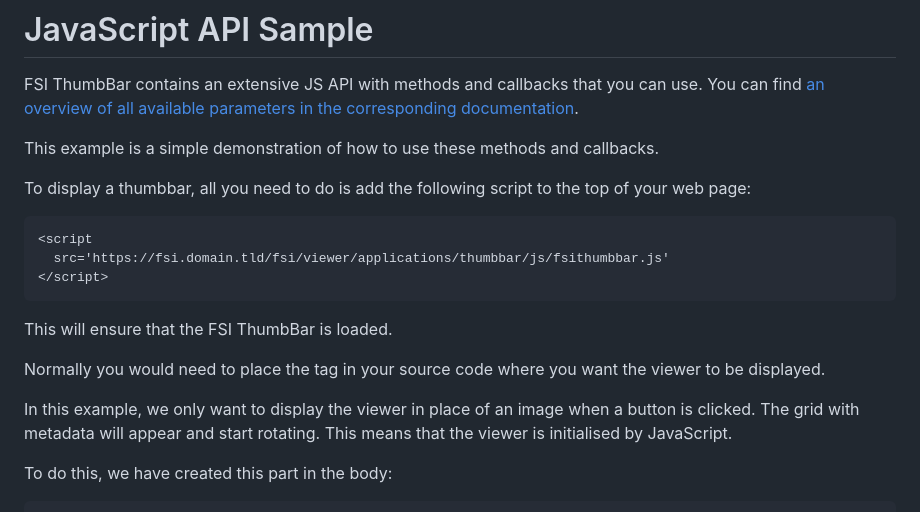
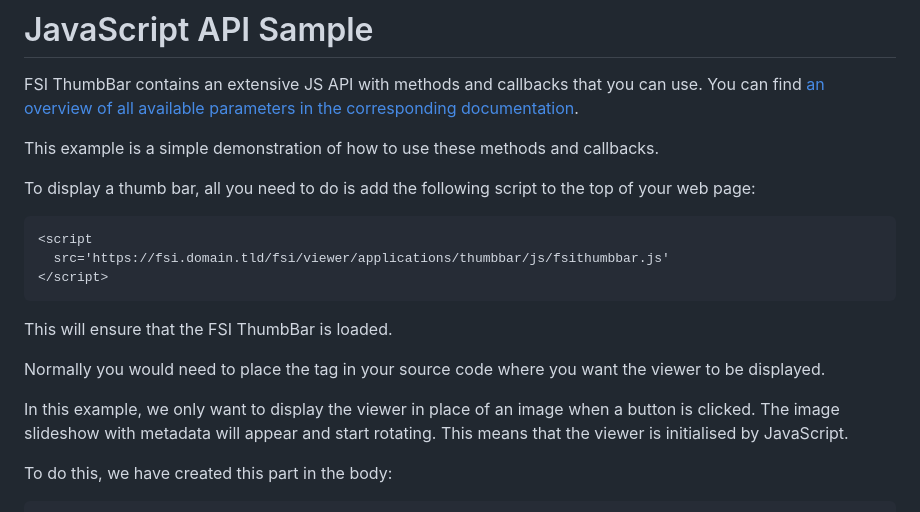
Before and after one commit to neptunelabs/fsi-thumbbar-samples, a Markdown page: samples/javascript-api/README.md, the part around the change printed below. Rendered like a GitHub page.

````diff
--- a/samples/javascript-api/README.md
+++ b/samples/javascript-api/README.md
@@ -5,7 +5,7 @@ You can find [an overview of all available parameters in the corresponding docum
 
 This example is a simple demonstration of how to use these methods and callbacks.
 
-To display a thumbbar, all you need to do is add the following script to the top of your web page:
+To display a thumb bar, all you need to do is add the following script to the top of your web page:
 
 ```html
 <script
@@ -16,7 +16,7 @@ This will ensure that the FSI ThumbBar is loaded.
 
 Normally you would need to place the *<fsi-thumbbar>* tag in your source code where you want the viewer to be displayed.
 
-In this example, we only want to display the viewer in place of an image when a button is clicked. The grid with metadata will appear and start rotating.
+In this example, we only want to display the viewer in place of an image when a button is clicked. The image slideshow with metadata will appear and start rotating.
 This means that the viewer is initialised by JavaScript.
 
 To do this, we have created this part in the body:
````
Also changed, not shown: other parts of samples/javascript-api/README.md (+1 -2 lines).
